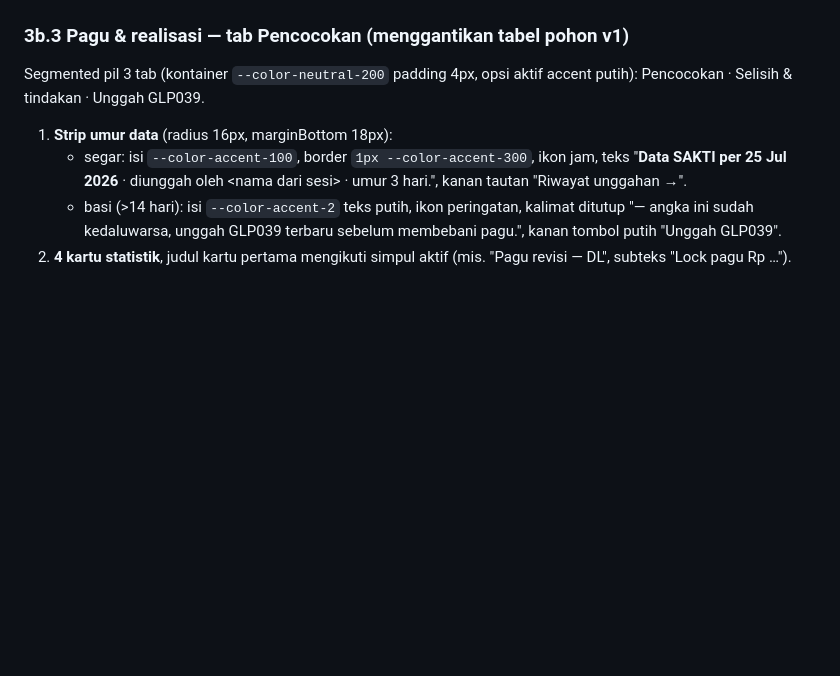
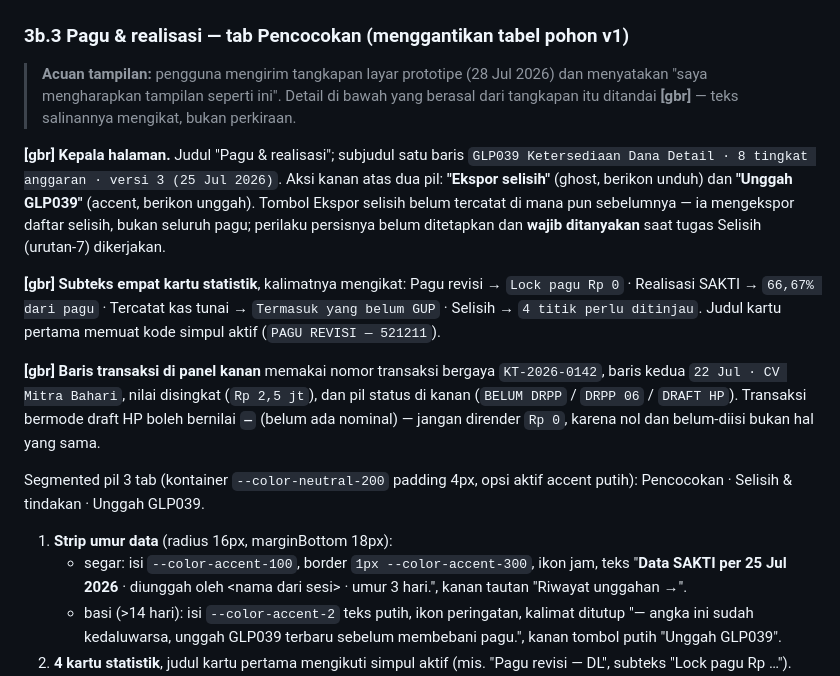
Before and after one commit to dausdabamona/kas-tunai, a Markdown page: docs/HANDOFF-DESKTOP.md, the part around the change. Rendered like a GitHub page; blank space fills up the shorter version.

Commit message:
docs: rekam detail tampilan Pencocokan dari tangkapan layar pengguna

```diff
--- a/docs/HANDOFF-DESKTOP.md
+++ b/docs/HANDOFF-DESKTOP.md
@@ -277,6 +277,31 @@ Target sentuh/klik minimal 40px (tombol pil 40px, baris tabel ≈48px).
   Terbitkan SPBY (accent) · Pecah transaksi · Cetak kuitansi.
 
 ### 3b.3 Pagu & realisasi — tab Pencocokan (menggantikan tabel pohon v1)
+
+> **Acuan tampilan:** pengguna mengirim tangkapan layar prototipe (28 Jul 2026)
+> dan menyatakan "saya mengharapkan tampilan seperti ini". Detail di bawah yang
+> berasal dari tangkapan itu ditandai **[gbr]** — teks salinannya mengikat, bukan
+> perkiraan.
+
+**[gbr] Kepala halaman.** Judul "Pagu & realisasi"; subjudul satu baris
+`GLP039 Ketersediaan Dana Detail · 8 tingkat anggaran · versi 3 (25 Jul 2026)`.
+Aksi kanan atas dua pil: **"Ekspor selisih"** (ghost, berikon unduh) dan
+**"Unggah GLP039"** (accent, berikon unggah). Tombol Ekspor selisih belum
+tercatat di mana pun sebelumnya — ia mengekspor daftar selisih, bukan seluruh
+pagu; perilaku persisnya belum ditetapkan dan **wajib ditanyakan** saat tugas
+Selisih (urutan-7) dikerjakan.
+
+**[gbr] Subteks empat kartu statistik**, kalimatnya mengikat:
+Pagu revisi → `Lock pagu Rp 0` · Realisasi SAKTI → `66,67% dari pagu` ·
+Tercatat kas tunai → `Termasuk yang belum GUP` · Selisih → `4 titik perlu ditinjau`.
+Judul kartu pertama memuat kode simpul aktif (`PAGU REVISI — 521211`).
+
+**[gbr] Baris transaksi di panel kanan** memakai nomor transaksi bergaya
+`KT-2026-0142`, baris kedua `22 Jul · CV Mitra Bahari`, nilai disingkat
+(`Rp 2,5 jt`), dan pil status di kanan (`BELUM DRPP` / `DRPP 06` / `DRAFT HP`).
+Transaksi bermode draft HP boleh bernilai **`—`** (belum ada nominal) — jangan
+dirender `Rp 0`, karena nol dan belum-diisi bukan hal yang sama.
+
 Segmented pil 3 tab (kontainer `--color-neutral-200` padding 4px, opsi aktif
 accent putih): Pencocokan · Selisih & tindakan · Unggah GLP039.
 
```
